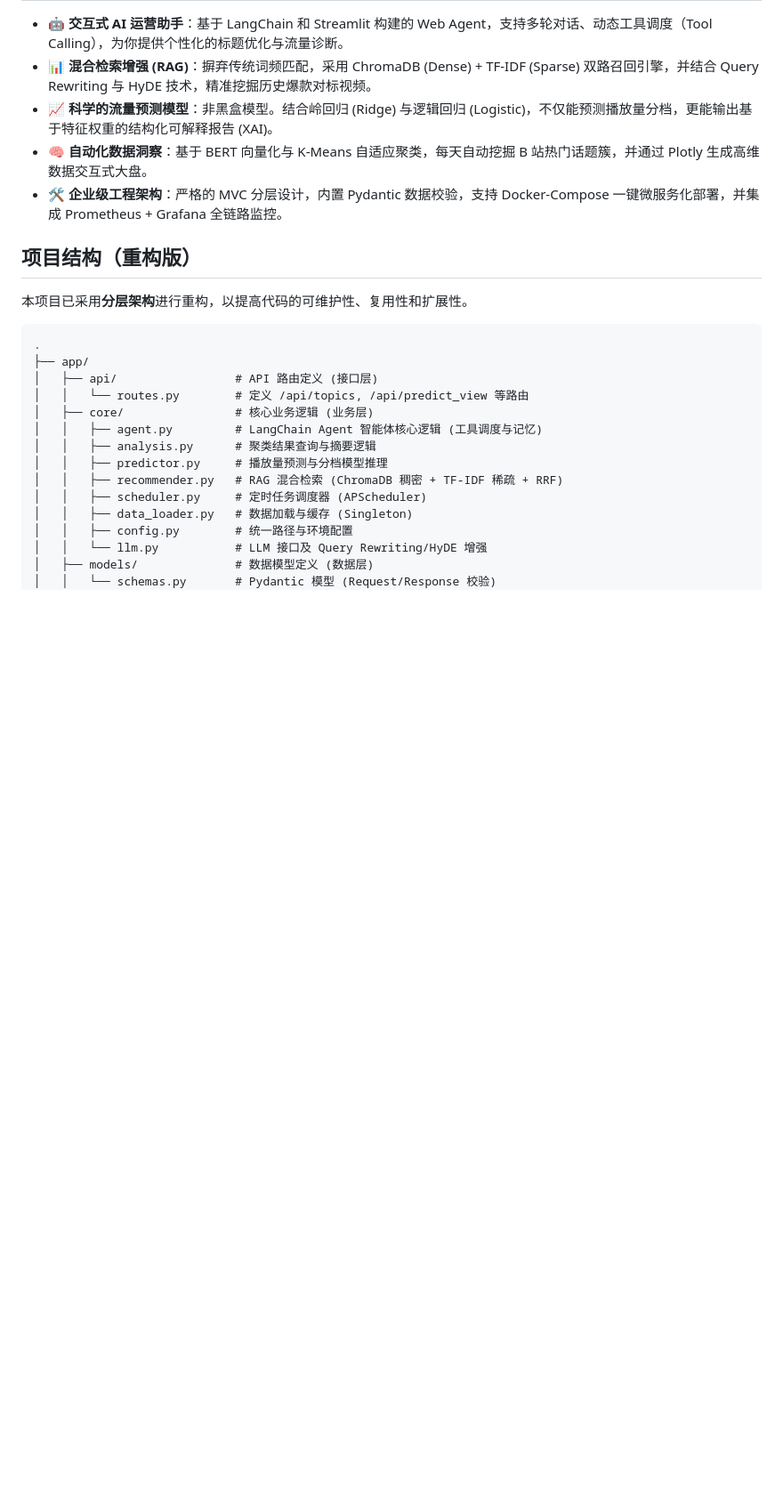
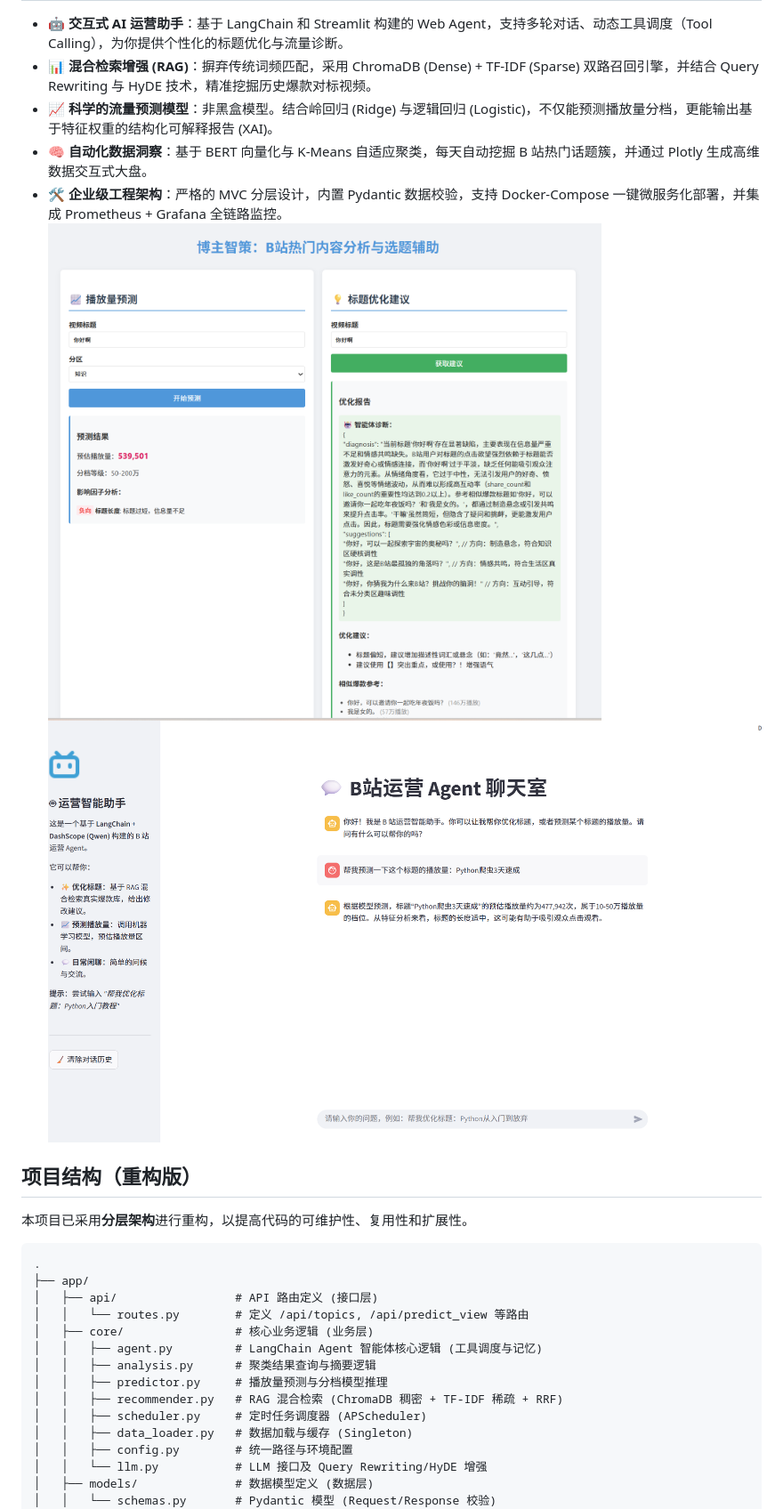
Before and after one commit to guoying-debug/bozhu_smart_recommend, a Markdown page: README.md, the part around the change. Shown at 89% size. Drawn GitHub-style; pictures changed too: image-1.png (added), image.png (added); blank space fills up the shorter version.

```diff
--- a/README.md
+++ b/README.md
@@ -9,7 +9,8 @@
 - **📈 科学的流量预测模型**：非黑盒模型。结合岭回归 (Ridge) 与逻辑回归 (Logistic)，不仅能预测播放量分档，更能输出基于特征权重的结构化可解释报告 (XAI)。
 - **🧠 自动化数据洞察**：基于 BERT 向量化与 K-Means 自适应聚类，每天自动挖掘 B 站热门话题簇，并通过 Plotly 生成高维数据交互式大盘。
 - **🛠️ 企业级工程架构**：严格的 MVC 分层设计，内置 Pydantic 数据校验，支持 Docker-Compose 一键微服务化部署，并集成 Prometheus + Grafana 全链路监控。
-
+![alt text](image.png)
+![alt text](image-1.png)
 ## 项目结构（重构版）
 
 本项目已采用**分层架构**进行重构，以提高代码的可维护性、复用性和扩展性。
```
Also changed, not shown: 2 other files.
